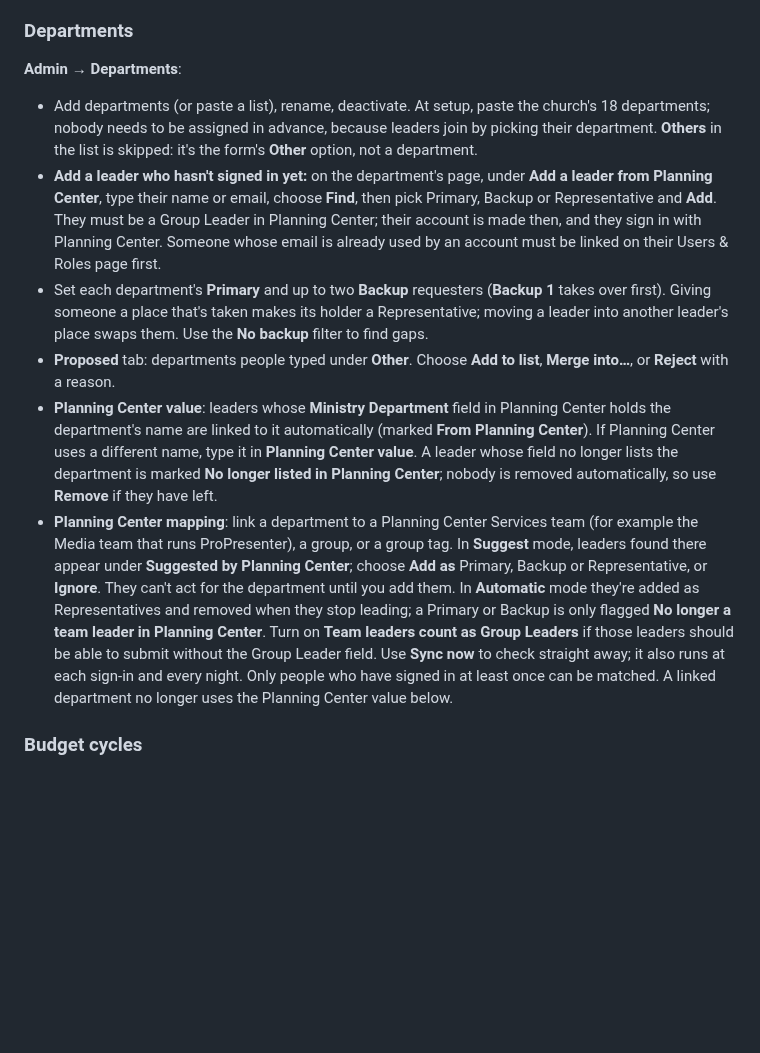
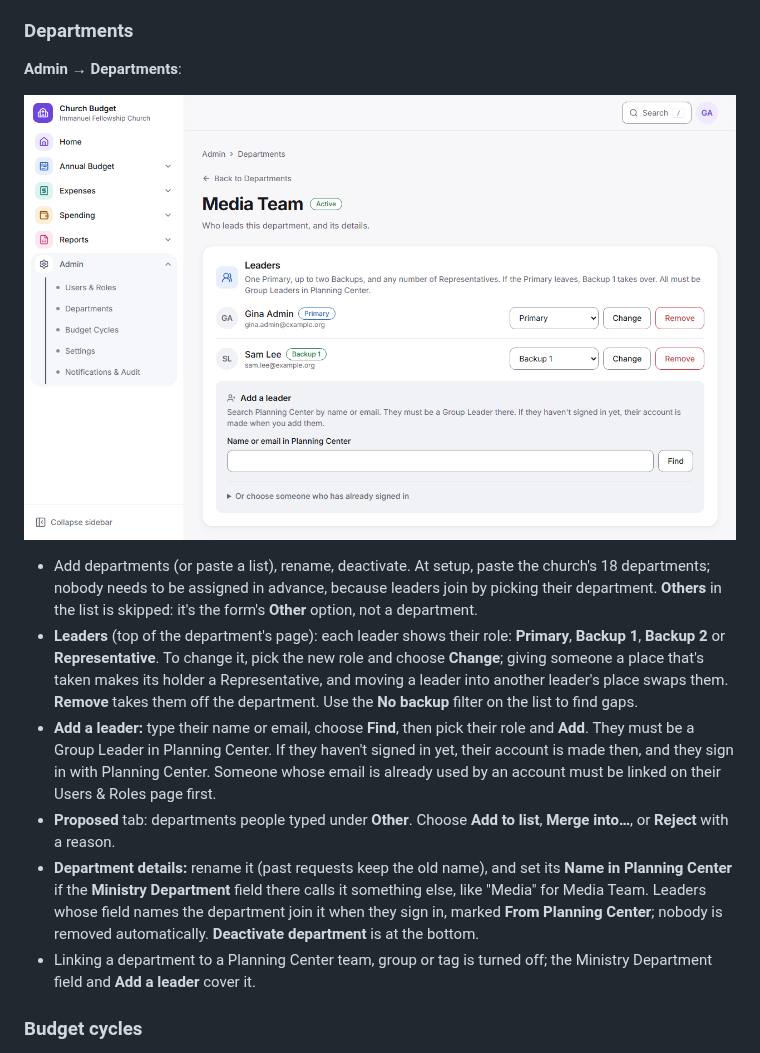
Before and after one commit to gboyegaadeojo/Church-Budget-Application, a Markdown page: docs/user-manual.md, the part around the change. Rendered like a GitHub page; pictures changed too: docs/images/manual/admin-department.png (added); blank space fills up the shorter version.

```diff
--- a/docs/user-manual.md
+++ b/docs/user-manual.md
@@ -317,12 +317,15 @@ You can **see everything** but cannot approve or pay unless you are also given t
 
 **Admin → Departments**:
 
+![A department's page: its leaders with their roles and a Change and Remove button each, the Add a leader search, and the department details below.](images/manual/admin-department.png)
+
+
 - Add departments (or paste a list), rename, deactivate. At setup, paste the church's 18 departments; nobody needs to be assigned in advance, because leaders join by picking their department. **Others** in the list is skipped: it's the form's **Other** option, not a department.
-- **Add a leader who hasn't signed in yet:** on the department's page, under **Add a leader from Planning Center**, type their name or email, choose **Find**, then pick Primary, Backup or Representative and **Add**. They must be a Group Leader in Planning Center; their account is made then, and they sign in with Planning Center. Someone whose email is already used by an account must be linked on their Users & Roles page first.
-- Set each department's **Primary** and up to two **Backup** requesters (**Backup 1** takes over first). Giving someone a place that's taken makes its holder a Representative; moving a leader into another leader's place swaps them. Use the **No backup** filter to find gaps.
+- **Leaders** (top of the department's page): each leader shows their role: **Primary**, **Backup 1**, **Backup 2** or **Representative**. To change it, pick the new role and choose **Change**; giving someone a place that's taken makes its holder a Representative, and moving a leader into another leader's place swaps them. **Remove** takes them off the department. Use the **No backup** filter on the list to find gaps.
+- **Add a leader:** type their name or email, choose **Find**, then pick their role and **Add**. They must be a Group Leader in Planning Center. If they haven't signed in yet, their account is made then, and they sign in with Planning Center. Someone whose email is already used by an account must be linked on their Users & Roles page first.
 - **Proposed** tab: departments people typed under **Other**. Choose **Add to list**, **Merge into…**, or **Reject** with a reason.
-- **Planning Center value**: leaders whose **Ministry Department** field in Planning Center holds the department's name are linked to it automatically (marked **From Planning Center**). If Planning Center uses a different name, type it in **Planning Center value**. A leader whose field no longer lists the department is marked **No longer listed in Planning Center**; nobody is removed automatically, so use **Remove** if they have left.
-- **Planning Center mapping**: link a department to a Planning Center Services team (for example the Media team that runs ProPresenter), a group, or a group tag. In **Suggest** mode, leaders found there appear under **Suggested by Planning Center**; choose **Add as** Primary, Backup or Representative, or **Ignore**. They can't act for the department until you add them. In **Automatic** mode they're added as Representatives and removed when they stop leading; a Primary or Backup is only flagged **No longer a team leader in Planning Center**. Turn on **Team leaders count as Group Leaders** if those leaders should be able to submit without the Group Leader field. Use **Sync now** to check straight away; it also runs at each sign-in and every night. Only people who have signed in at least once can be matched. A linked department no longer uses the Planning Center value below.
+- **Department details:** rename it (past requests keep the old name), and set its **Name in Planning Center** if the **Ministry Department** field there calls it something else, like "Media" for Media Team. Leaders whose field names the department join it when they sign in, marked **From Planning Center**; nobody is removed automatically. **Deactivate department** is at the bottom.
+- Linking a department to a Planning Center team, group or tag is turned off; the Ministry Department field and **Add a leader** cover it.
 
 ### Budget cycles
 
```
Also changed, not shown: docs/decisions.md (+9 -0 lines), 5 other files.
